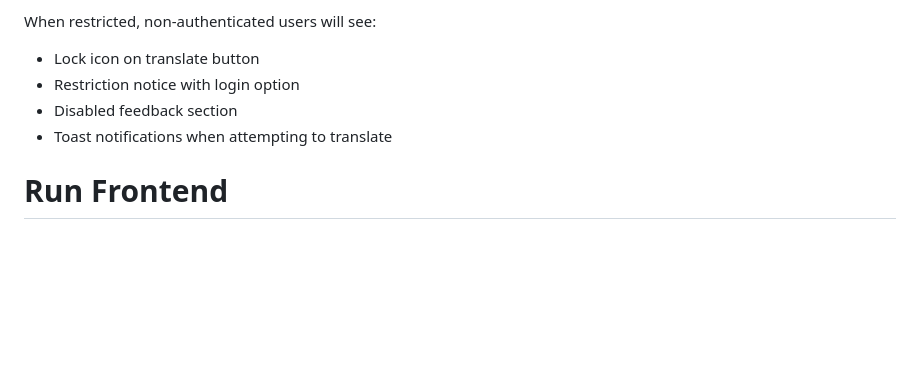
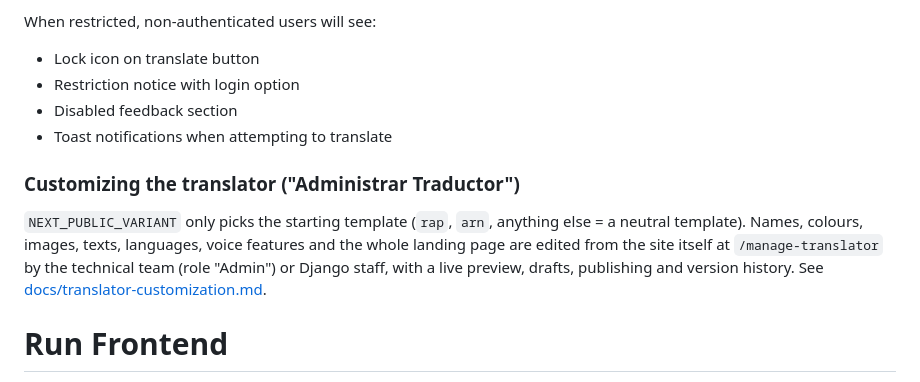
Before and after one commit to CENIA-DEV/multilingual-translator-app, a Markdown page: README.md, the part around the change. Rendered like a GitHub page; blank space fills up the shorter version.

Commit message:
docs: explain how to customize a translator and add a new language

```diff
--- a/README.md
+++ b/README.md
@@ -99,6 +99,10 @@ When restricted, non-authenticated users will see:
 - Disabled feedback section
 - Toast notifications when attempting to translate
 
+### Customizing the translator ("Administrar Traductor")
+
+`NEXT_PUBLIC_VARIANT` only picks the starting template (`rap`, `arn`, anything else = a neutral template). Names, colours, images, texts, languages, voice features and the whole landing page are edited from the site itself at `/manage-translator` by the technical team (role "Admin") or Django staff, with a live preview, drafts, publishing and version history. See [docs/translator-customization.md](docs/translator-customization.md).
+
 # Run Frontend
 Open the `Frontend/translator` folder and run `npm run dev`
 
```
Also changed, not shown: docs/translator-customization.md (added, +175 -0 lines).
